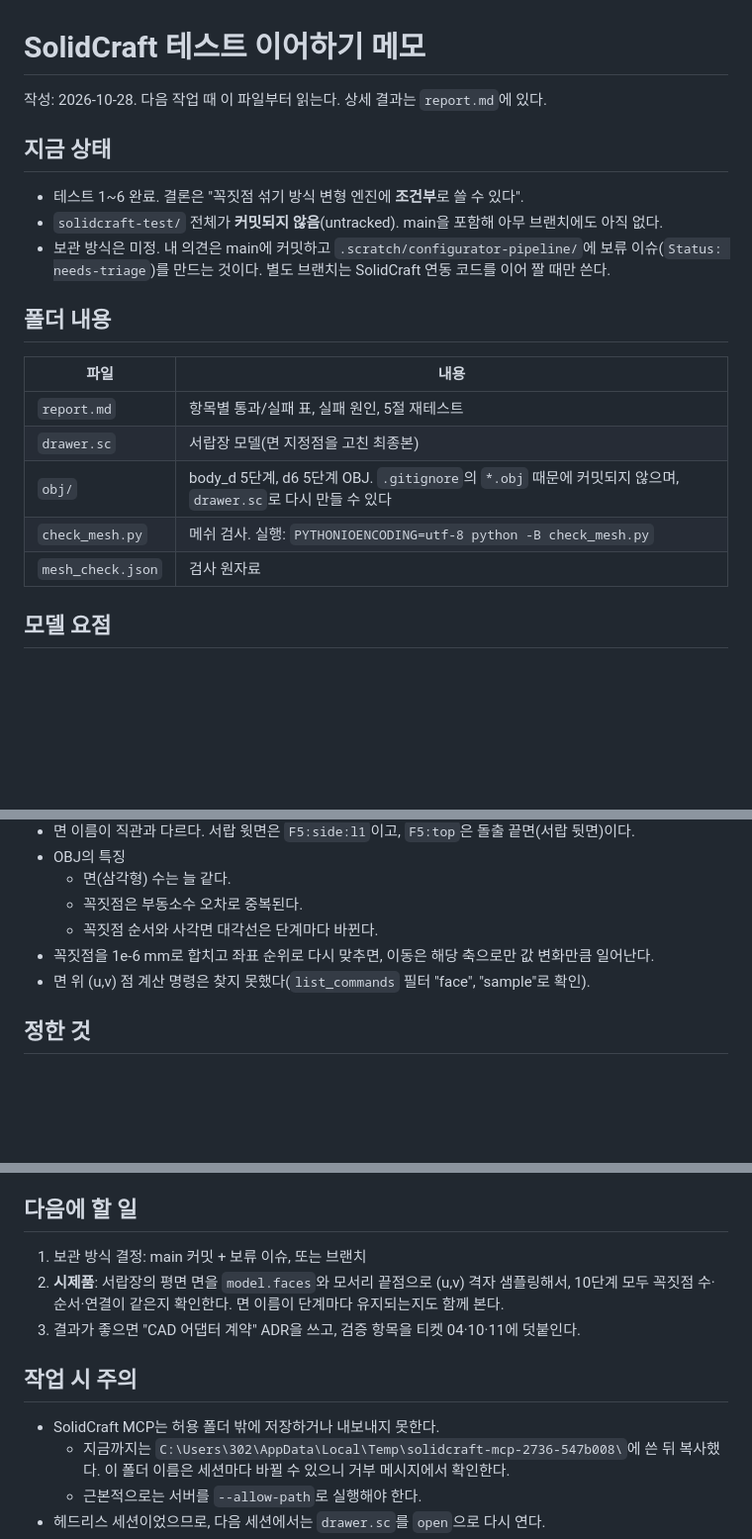
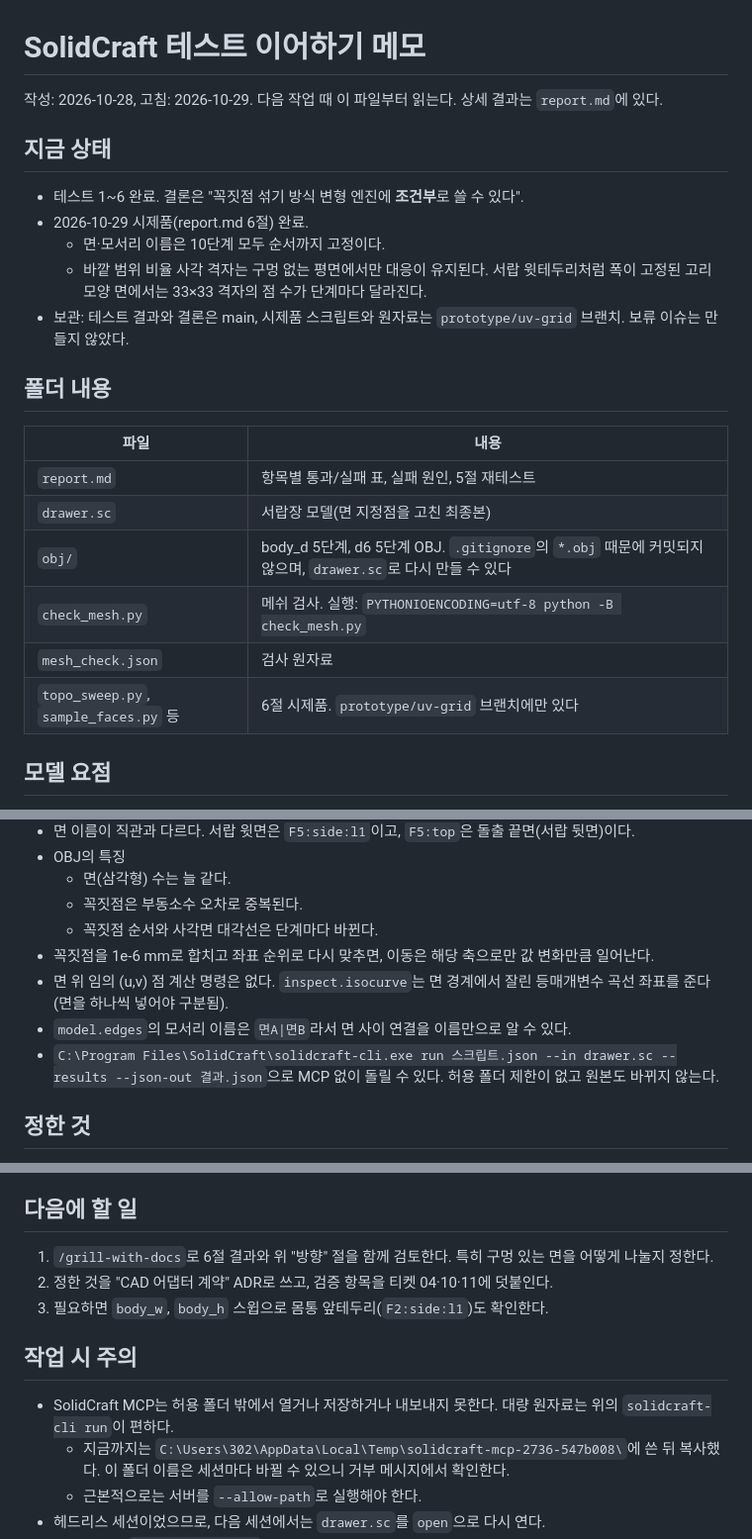
Before and after one commit to jun-1993-p/threejs-configurator-ai, a Markdown page: solidcraft-test/handoff.md, 3 parts joined by grey strips. Shown at 99% size. GitHub-like rendering; blank space fills up the shorter version.

Commit message:
SolidCraft 시제품 결과: 면·모서리 이름은 고정, 구멍 있는 면의 격자는 단계마다 달라짐
Co-Authored-By: Claude Opus 5.5 <noreply@anthropic.com>

```diff
--- a/solidcraft-test/handoff.md
+++ b/solidcraft-test/handoff.md
@@ -1,12 +1,14 @@
 # SolidCraft 테스트 이어하기 메모
 
-작성: 2026-10-28. 다음 작업 때 이 파일부터 읽는다. 상세 결과는 `report.md`에 있다.
+작성: 2026-10-28, 고침: 2026-10-29. 다음 작업 때 이 파일부터 읽는다. 상세 결과는 `report.md`에 있다.
 
 ## 지금 상태
 
 - 테스트 1~6 완료. 결론은 "꼭짓점 섞기 방식 변형 엔진에 **조건부**로 쓸 수 있다".
-- `solidcraft-test/` 전체가 **커밋되지 않음**(untracked). main을 포함해 아무 브랜치에도 아직 없다.
-- 보관 방식은 미정. 내 의견은 main에 커밋하고 `.scratch/configurator-pipeline/`에 보류 이슈(`Status: needs-triage`)를 만드는 것이다. 별도 브랜치는 SolidCraft 연동 코드를 이어 짤 때만 쓴다.
+- 2026-10-29 시제품(report.md 6절) 완료.
+  - 면·모서리 이름은 10단계 모두 순서까지 고정이다.
+  - 바깥 범위 비율 사각 격자는 구멍 없는 평면에서만 대응이 유지된다. 서랍 윗테두리처럼 폭이 고정된 고리 모양 면에서는 33×33 격자의 점 수가 단계마다 달라진다.
+- 보관: 테스트 결과와 결론은 main, 시제품 스크립트와 원자료는 `prototype/uv-grid` 브랜치. 보류 이슈는 만들지 않았다.
 
 ## 폴더 내용
 
@@ -17,6 +19,7 @@
 | `obj/` | body_d 5단계, d6 5단계 OBJ. `.gitignore`의 `*.obj` 때문에 커밋되지 않으며, `drawer.sc`로 다시 만들 수 있다 |
 | `check_mesh.py` | 메쉬 검사. 실행: `PYTHONIOENCODING=utf-8 python -B check_mesh.py` |
 | `mesh_check.json` | 검사 원자료 |
+| `topo_sweep.py`, `sample_faces.py` 등 | 6절 시제품. `prototype/uv-grid` 브랜치에만 있다 |
 
 ## 모델 요점
 
@@ -37,7 +40,9 @@
   - 꼭짓점은 부동소수 오차로 중복된다.
   - 꼭짓점 순서와 사각면 대각선은 단계마다 바뀐다.
 - 꼭짓점을 1e-6 mm로 합치고 좌표 순위로 다시 맞추면, 이동은 해당 축으로만 값 변화만큼 일어난다.
-- 면 위 (u,v) 점 계산 명령은 찾지 못했다(`list_commands` 필터 "face", "sample"로 확인).
+- 면 위 임의 (u,v) 점 계산 명령은 없다. `inspect.isocurve`는 면 경계에서 잘린 등매개변수 곡선 좌표를 준다(면을 하나씩 넣어야 구분됨).
+- `model.edges`의 모서리 이름은 `면A|면B`라서 면 사이 연결을 이름만으로 알 수 있다.
+- `C:\Program Files\SolidCraft\solidcraft-cli.exe run 스크립트.json --in drawer.sc --results --json-out 결과.json`으로 MCP 없이 돌릴 수 있다. 허용 폴더 제한이 없고 원본도 바뀌지 않는다.
 
 ## 정한 것
 
@@ -62,13 +67,13 @@
 
 ## 다음에 할 일
 
-1. 보관 방식 결정: main 커밋 + 보류 이슈, 또는 브랜치
-2. **시제품**: 서랍장의 평면 면을 `model.faces`와 모서리 끝점으로 (u,v) 격자 샘플링해서, 10단계 모두 꼭짓점 수·순서·연결이 같은지 확인한다. 면 이름이 단계마다 유지되는지도 함께 본다.
-3. 결과가 좋으면 "CAD 어댑터 계약" ADR을 쓰고, 검증 항목을 티켓 04·10·11에 덧붙인다.
+1. `/grill-with-docs`로 6절 결과와 위 "방향" 절을 함께 검토한다. 특히 구멍 있는 면을 어떻게 나눌지 정한다.
+2. 정한 것을 "CAD 어댑터 계약" ADR로 쓰고, 검증 항목을 티켓 04·10·11에 덧붙인다.
+3. 필요하면 `body_w`, `body_h` 스윕으로 몸통 앞테두리(`F2:side:l1`)도 확인한다.
 
 ## 작업 시 주의
 
-- SolidCraft MCP는 허용 폴더 밖에 저장하거나 내보내지 못한다.
+- SolidCraft MCP는 허용 폴더 밖에서 열거나 저장하거나 내보내지 못한다. 대량 원자료는 위의 `solidcraft-cli run`이 편하다.
   - 지금까지는 `C:\Users\302\AppData\Local\Temp\solidcraft-mcp-2736-547b008\`에 쓴 뒤 복사했다. 이 폴더 이름은 세션마다 바뀔 수 있으니 거부 메시지에서 확인한다.
   - 근본적으로는 서버를 `--allow-path`로 실행해야 한다.
 - 헤드리스 세션이었으므로, 다음 세션에서는 `drawer.sc`를 `open`으로 다시 연다.
```
Also changed, not shown: solidcraft-test/report.md (+50 -0 lines).
